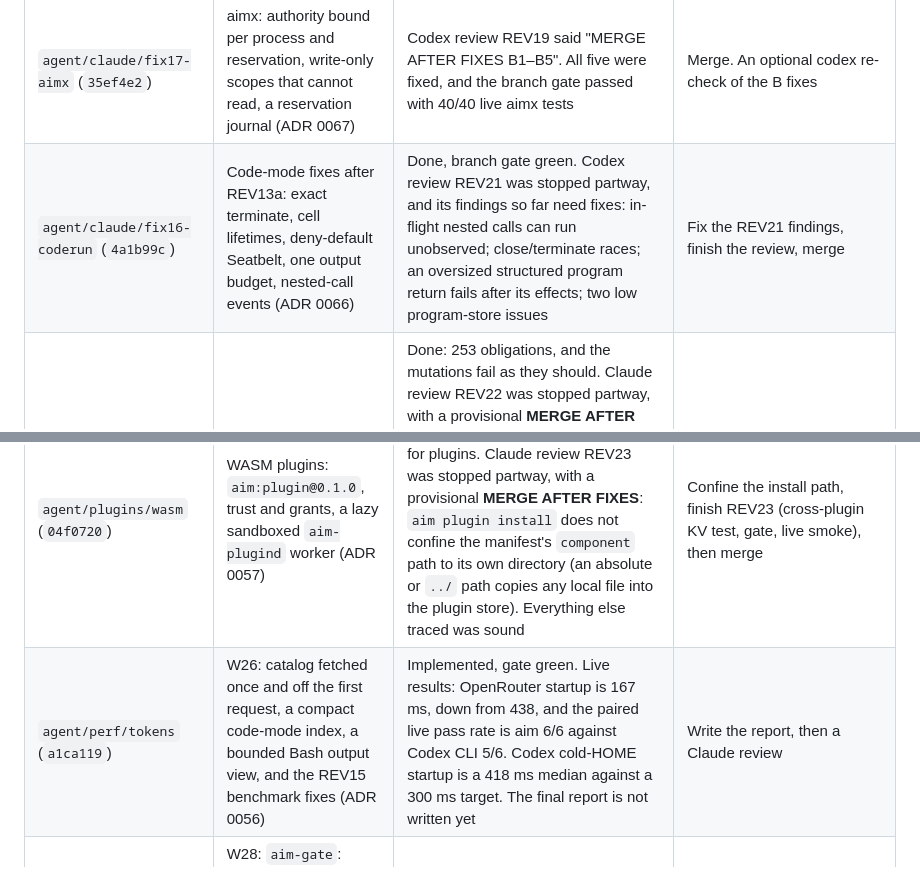
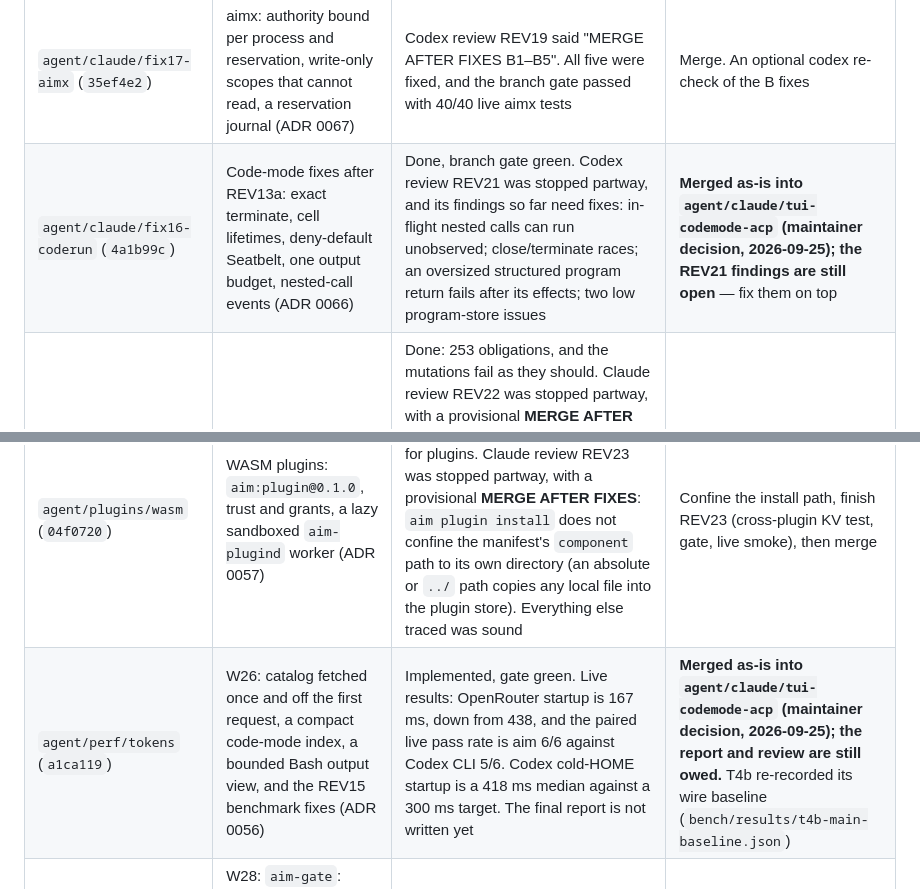
Before and after one commit to thehumanworks/aim, a Markdown page: docs/handover.md, 2 parts joined by grey strips. Drawn GitHub-style.

```diff
--- a/docs/handover.md
+++ b/docs/handover.md
@@ -182,11 +201,11 @@ specs are recorded with `mise run locked:update` only after that review.
 | Branch | What | State when paused | Next step |
 |---|---|---|---|
 | `agent/claude/fix17-aimx` (`35ef4e2`) | aimx: authority bound per process and reservation, write-only scopes that cannot read, a reservation journal (ADR 0067) | Codex review REV19 said "MERGE AFTER FIXES B1–B5". All five were fixed, and the branch gate passed with 40/40 live aimx tests | Merge. An optional codex re-check of the B fixes |
-| `agent/claude/fix16-coderun` (`4a1b99c`) | Code-mode fixes after REV13a: exact terminate, cell lifetimes, deny-default Seatbelt, one output budget, nested-call events (ADR 0066) | Done, branch gate green. Codex review REV21 was stopped partway, and its findings so far need fixes: in-flight nested calls can run unobserved; close/terminate races; an oversized structured program return fails after its effects; two low program-store issues | Fix the REV21 findings, finish the review, merge |
+| `agent/claude/fix16-coderun` (`4a1b99c`) | Code-mode fixes after REV13a: exact terminate, cell lifetimes, deny-default Seatbelt, one output budget, nested-call events (ADR 0066) | Done, branch gate green. Codex review REV21 was stopped partway, and its findings so far need fixes: in-flight nested calls can run unobserved; close/terminate races; an oversized structured program return fails after its effects; two low program-store issues | **Merged as-is into `agent/claude/tui-codemode-acp` (maintainer decision, 2026-09-25); the REV21 findings are still open** — fix them on top |
 | `agent/kernel/fix18-integration` (`6198674`) | Crash-safe board integration, rescue refs, `aim board apply` (ADR 0068), and REV14 proof gaps | Done: 253 obligations, and the mutations fail as they should. Claude review REV22 was stopped partway, with a provisional **MERGE AFTER FIXES**. (1) **High:** one unreachable or bad recoverable row blocks all integration, including `discard-rescue`; it needs per-row reconcile. (2) Don't start a new result for a target that already has one waiting for apply. (3) Add a theorem that a job is finalized as Integrated only when the target equals the result, plus a theorem pinning the begin state, before locking | Fix 1–3, finish REV22 (mutations, board tests), merge, then lock `integration::{reconcile, next, cleanup_allowed}` |
 | `agent/aim/subagents` (`6aa7afe`) | Native subagents: the `agent` tool, child sessions with narrowed ceilings (ADR 0070) | Done, 242 obligations, live-tested. Claude review REV20 is complete: **MERGE AFTER FIXES**. **High:** a child escapes the parent's ceiling through code mode (`host.rs:349-359`); a fix candidate is in `scratchpad/reviews/REV20-probes/`. **Medium:** `exec`/`wait` are hidden from allowlisted agents; the 8-turn per-child cap never binds; the branch conflicts with `main` (board tests; the `ToolsFactory` signature against W30's UI tools) | Fix, rebase onto `main` (W30 is merged), merge, then lock `subagents::{admit_child_spec, charge_child_turn_spec}` |
 | `agent/plugins/wasm` (`04f0720`) | WASM plugins: `aim:plugin@0.1.0`, trust and grants, a lazy sandboxed `aim-plugind` worker (ADR 0057) | Done. `aim` is +1.7% in size; the worker is 40 MB and spawned only for plugins. Claude review REV23 was stopped partway, with a provisional **MERGE AFTER FIXES**: `aim plugin install` does not confine the manifest's `component` path to its own directory (an absolute or `../` path copies any local file into the plugin store). Everything else traced was sound | Confine the install path, finish REV23 (cross-plugin KV test, gate, live smoke), then merge |
-| `agent/perf/tokens` (`a1ca119`) | W26: catalog fetched once and off the first request, a compact code-mode index, a bounded Bash output view, and the REV15 benchmark fixes (ADR 0056) | Implemented, gate green. Live results: OpenRouter startup is 167 ms, down from 438, and the paired live pass rate is aim 6/6 against Codex CLI 5/6. Codex cold-HOME startup is a 418 ms median against a 300 ms target. The final report is not written yet | Write the report, then a Claude review |
+| `agent/perf/tokens` (`a1ca119`) | W26: catalog fetched once and off the first request, a compact code-mode index, a bounded Bash output view, and the REV15 benchmark fixes (ADR 0056) | Implemented, gate green. Live results: OpenRouter startup is 167 ms, down from 438, and the paired live pass rate is aim 6/6 against Codex CLI 5/6. Codex cold-HOME startup is a 418 ms median against a 300 ms target. The final report is not written yet | **Merged as-is into `agent/claude/tui-codemode-acp` (maintainer decision, 2026-09-25); the report and review are still owed.** T4b re-recorded its wire baseline (`bench/results/t4b-main-baseline.json`) |
 | `agent/gate/first` (`37e1f4c`) | W28: `aim-gate`: pinned validators, Seatbelt candidates, broker, paired benchmark, signed receipts, ledger, trial deploy (ADRs 0060–0062) | Mostly done: 252 obligations, 21 gate tests. The last live proposal was rejected because the gate's scratch directories were staged ($0.013 spent across three attempts) | Exclude the scratch directories when staging, rerun one trial, write the report, Claude review, lock five specs |
 | `agent/aimx/exec-sandbox` (`2eaeb89`, an empty checkpoint) | W31: Seatbelt/bubblewrap profiles for `exec.spawn`, the board worker's shell restored (ADR 0073) | Design only. Decisions 1–3 are answered; question 4 (how the board agent session carries its profile) is open, with a recommendation in `questions/daemon.md` | Answer question 4 and implement |
 | `agent/aim/workflows` (`d7cb439`) | W33: declarative DAG workflows with a verified scheduler and a board adapter (ADR 0071) | Implemented: 252 obligations, 13 unit tests, clippy clean. Not yet run: the crash-resume and live tests, and the full gate. There is an open question on board dependency semantics (its option A is implemented) | Finish the tests and gate, write the report, Claude review, lock four specs |
```
Also changed, not shown: other parts of docs/handover.md (+24 -4 lines).
